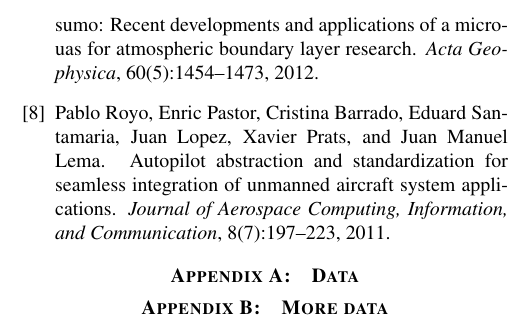
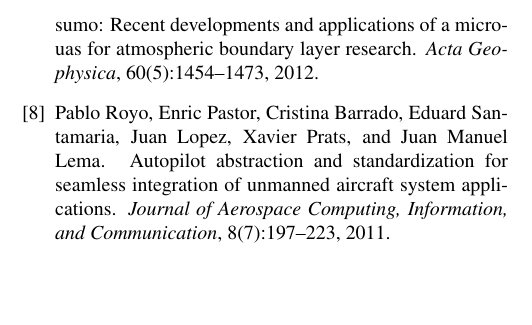
Before and after one commit to seonghunlee/MAV-group6, a LaTeX paper (REPORT.tex): part of one column of page 9 of 9, cut so that both start at the same text, the shorter picture padded with empty space. Compiled offline with pdfLaTeX.

Commit message:
minor  updates

```diff
--- a/REPORT.tex
+++ b/REPORT.tex
@@ -73,6 +73,6 @@
   \section{#1}\let\thesection\oldthesection}
 % appendices are now indicated by appsection:
 
-\appsection{Data}
-\appsection{More data}
+%\appsection{Data}
+%\appsection{More data}
 \end{document}
```
Also changed, not shown: Figures/paparazzi_sim.png, 4 other files.
